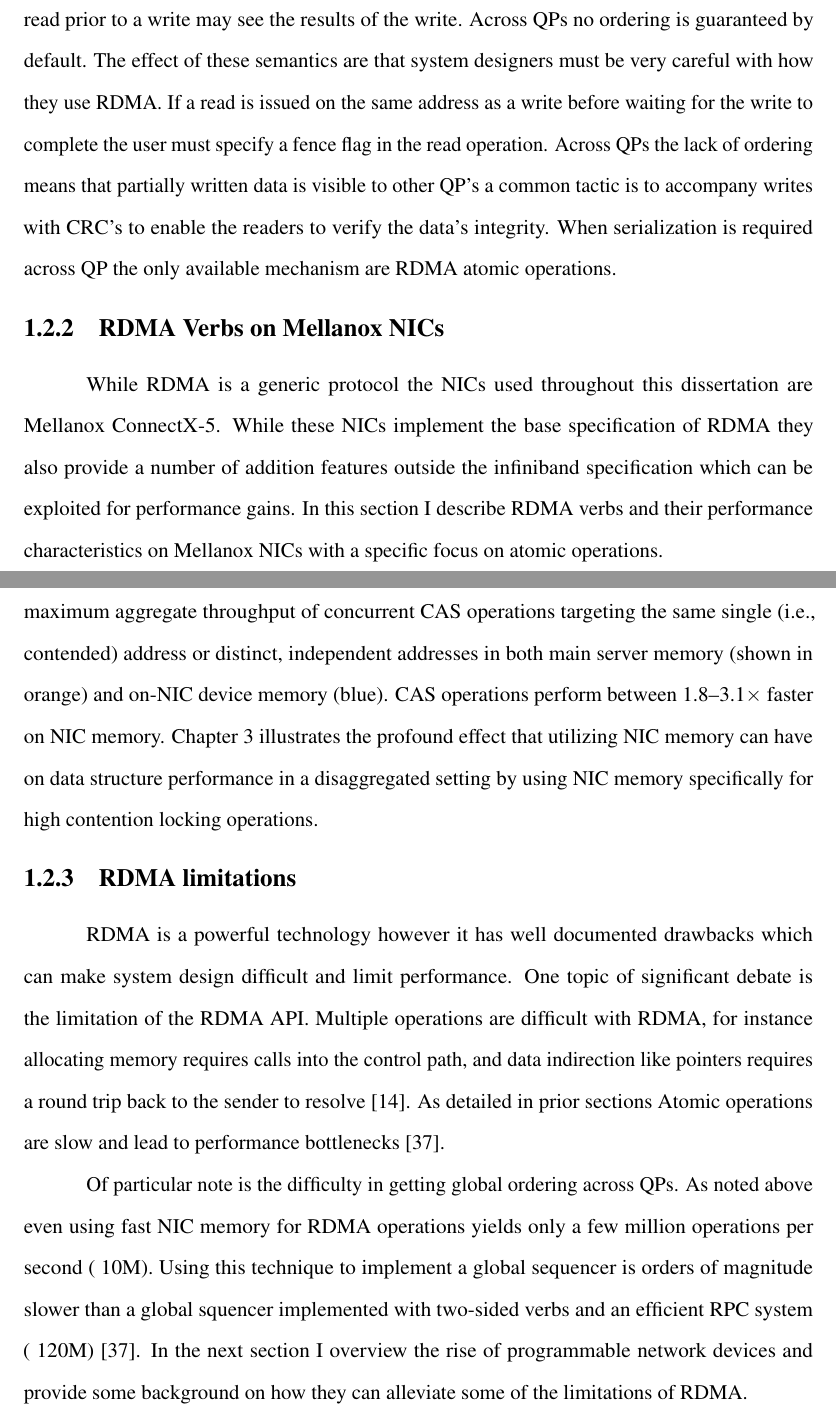
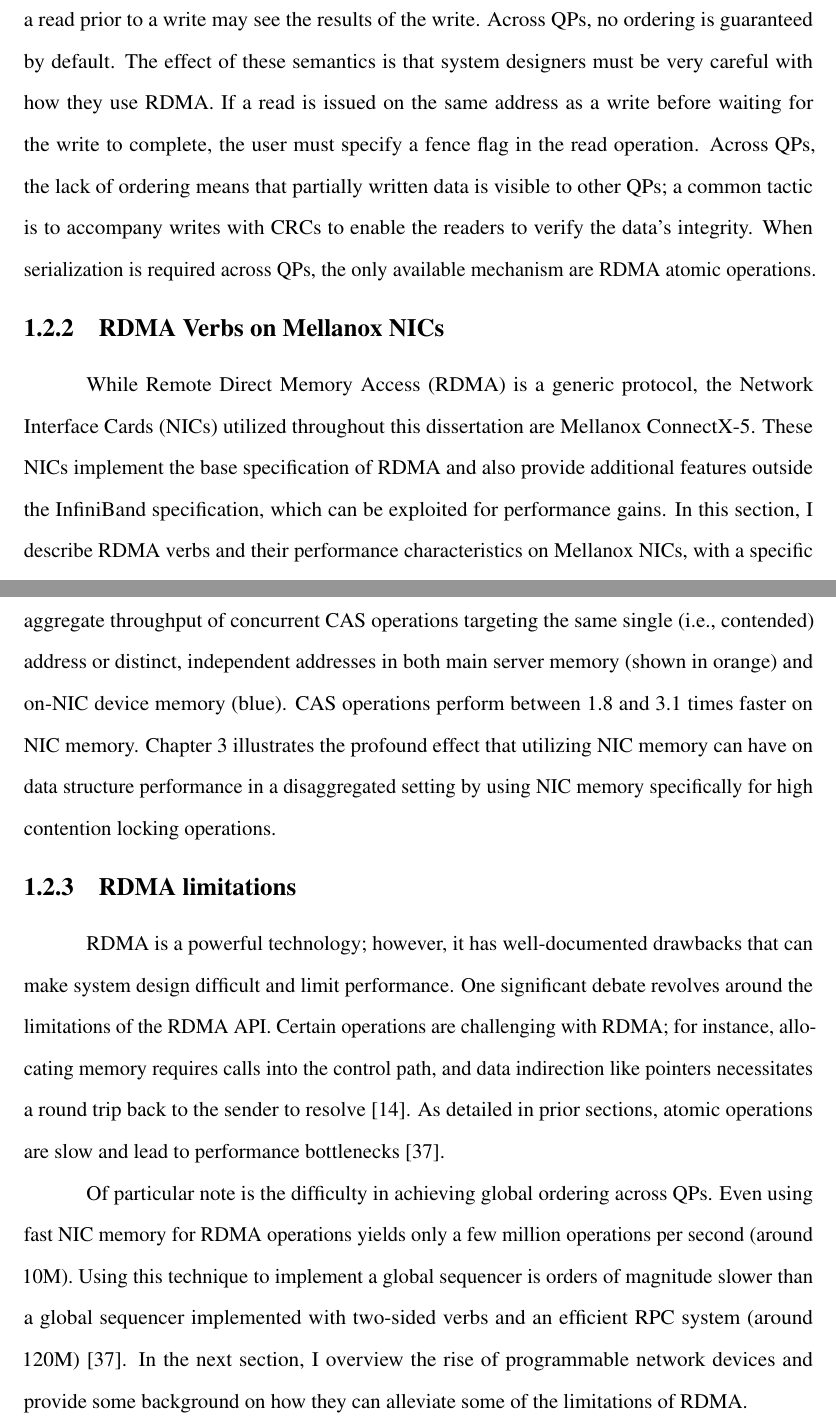
Before and after one commit to wantonsolutions/Thesis, a LaTeX thesis (thesis.tex): two parts of pages 22 and 23 of 47, joined at a grey line, cut so that both start at the same text. Compiled offline with pdfLaTeX.

Commit message:
pass over RDMA

```diff
--- a/thesis.tex
+++ b/thesis.tex
@@ -519,21 +512,23 @@ The memory semantics of one-sided RDMA are complex. While RC provides in-order d
-different verbs have their own ordering semantics. For instance issuing a read prior to a write may
-see the results of the write. Across QPs no ordering is guaranteed by default. The effect of these
-semantics are that system designers must be very careful with how they use RDMA. If a read is issued
-on the same address as a write before waiting for the write to complete the user must specify a
-fence flag in the read operation. Across QPs the lack of ordering means that partially written data
-is visible to other QP's a common tactic is to accompany writes with CRC's to enable the readers to
-verify the data's integrity. When serialization is required across QP the only available mechanism
+The memory semantics of one-sided RDMA are complex. While RC provides in-order delivery of messages,
+different verbs have their own ordering semantics. For instance, issuing a read prior to a write may
+see the results of the write. Across QPs, no ordering is guaranteed by default. The effect of these
+semantics is that system designers must be very careful with how they use RDMA. If a read is issued
+on the same address as a write before waiting for the write to complete, the user must specify a
+fence flag in the read operation. Across QPs, the lack of ordering means that partially written data
+is visible to other QPs; a common tactic is to accompany writes with CRCs to enable the readers to
+verify the data's integrity. When serialization is required across QPs, the only available mechanism
 are RDMA atomic operations.
 
 
 
 \subsection{RDMA Verbs on Mellanox NICs}
 
-While RDMA is a generic protocol the NICs used throughout this dissertation are Mellanox ConnectX-5.
-While these NICs implement the base specification of RDMA they also provide a number of addition
-features outside the infiniband specification which can be exploited for performance gains.  In this
-section I describe RDMA verbs and their performance characteristics on Mellanox NICs with a specific
-focus on atomic operations.
+
+While Remote Direct Memory Access (RDMA) is a generic protocol, the Network Interface Cards (NICs)
+utilized throughout this dissertation are Mellanox ConnectX-5. These NICs implement the base
+specification of RDMA and also provide additional features outside the InfiniBand specification,
+which can be exploited for performance gains. In this section, I describe RDMA verbs and their
+performance characteristics on Mellanox NICs, with a specific focus on atomic operations.
 
 Atomic verbs such as compare-and-swap (CAS) and fetch-and-add (FAA) are essential for implementing
 locks or opportunistic concurrency. Atomics are limited to 64-bit operations and bottleneck at lower
@@ -571,7 +548,0 @@ particularly significant for atomic operations.  Figure~\ref{fig:rdma-benchmarks
-maximum aggregate throughput of concurrent CAS operations targeting the same single (i.e.,
-contended) address or distinct, independent addresses in both main server memory (shown in orange)
-and on-NIC device memory (blue).  CAS operations perform between 1.8--3.1$\times$ faster on NIC
-memory.
-%%
-Chapter~\ref{chap:rcuckoo} illustrates the profound effect that utilizing NIC memory can have on
-data structure performance in a disaggregated setting by using NIC memory specifically for high
@@ -578,20 +552,26 @@ data structure performance in a disaggregated setting by using NIC memory specif
+particularly significant for atomic operations. Figure~\ref{fig:rdma-benchmarks-c} shows the maximum aggregate
+throughput of concurrent CAS operations targeting the same single (i.e., contended) address or
+distinct, independent addresses in both main server memory (shown in orange) and on-NIC device
+memory (blue). CAS operations perform between 1.8 and 3.1 times faster on NIC memory.
+Chapter~\ref{chap:rcuckoo} illustrates the profound effect that utilizing NIC memory can have on data
+structure performance in a disaggregated setting by using NIC memory specifically for high
 contention locking operations.
 
 \subsection{RDMA limitations}
 
-RDMA is a powerful technology however it has well documented drawbacks which can make system design
-difficult and limit performance. One topic of significant debate is the limitation of the RDMA API.
-Multiple operations are difficult with RDMA, for instance allocating memory requires calls into the
-control path, and data indirection like pointers requires a round trip back to the sender to
-resolve~\cite{prism}. As detailed in prior sections Atomic operations are slow and lead to
-performance bottlenecks~\cite{design-guidelines}.
+RDMA is a powerful technology; however, it has well-documented drawbacks that can make system design
+difficult and limit performance. One significant debate revolves around the limitations of the RDMA
+API. Certain operations are challenging with RDMA; for instance, allocating memory requires calls
+into the control path, and data indirection like pointers necessitates a round trip back to the
+sender to resolve~\cite{prism}. As detailed in prior sections, atomic operations are slow and lead
+to performance bottlenecks~\cite{design-guidelines}.
 
-Of particular note is the difficulty in getting global ordering across QPs. As noted above even
-using fast NIC memory for RDMA operations yields only a few million operations per second (~10M).
-Using this technique to implement a global sequencer is orders of magnitude slower than a global
-squencer implemented with two-sided verbs and an efficient RPC system
-(~120M)~\cite{design-guidelines}. In the next section I overview the rise of programmable network
-devices and provide some background on how they can alleviate some of the limitations of RDMA.
+Of particular note is the difficulty in achieving global ordering across QPs. Even using fast NIC
+memory for RDMA operations yields only a few million operations per second (around 10M). Using this
+technique to implement a global sequencer is orders of magnitude slower than a global sequencer
+implemented with two-sided verbs and an efficient RPC system (around 120M)~\cite{design-guidelines}.
+In the next section, I overview the rise of programmable network devices and provide some background
+on how they can alleviate some of the limitations of RDMA.
 
 
 %many modern NICs
```
Also changed, not shown: thesis.tex (79 more changed lines).
